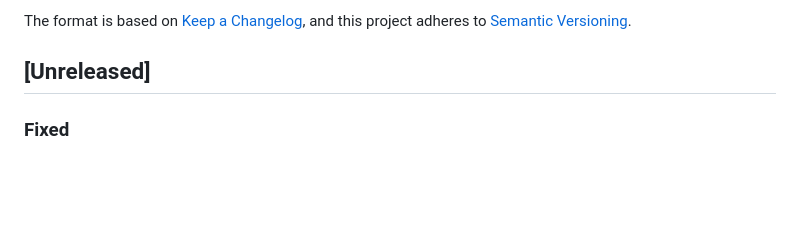
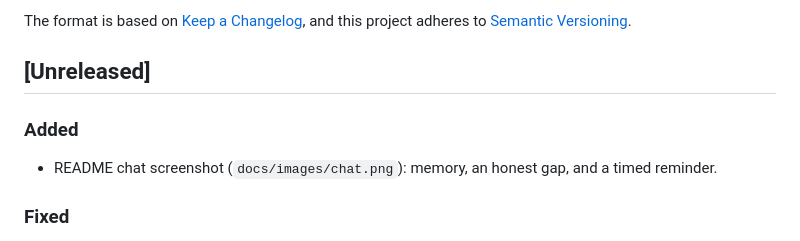
Before and after one commit to ANY1-hub/pa-voice-mvp, a Markdown page: CHANGELOG.md, the part around the change. Rendered like a GitHub page; blank space fills up the shorter version.

```diff
--- a/CHANGELOG.md
+++ b/CHANGELOG.md
@@ -6,6 +6,9 @@ The format is based on [Keep a Changelog](https://keepachangelog.com/en/1.0.0/),
 and this project adheres to [Semantic Versioning](https://semver.org/spec/v2.0.0.html).
 
 ## [Unreleased]
+
+### Added
+- README chat screenshot (`docs/images/chat.png`): memory, an honest gap, and a timed reminder.
 
 ### Fixed
 - Help overlay and user guide no longer claim exactly ten phrases per skill; sections combine several trigger tables.
```
Also changed, not shown: README.md (+4 -0 lines), docs/images/chat.png (added).
